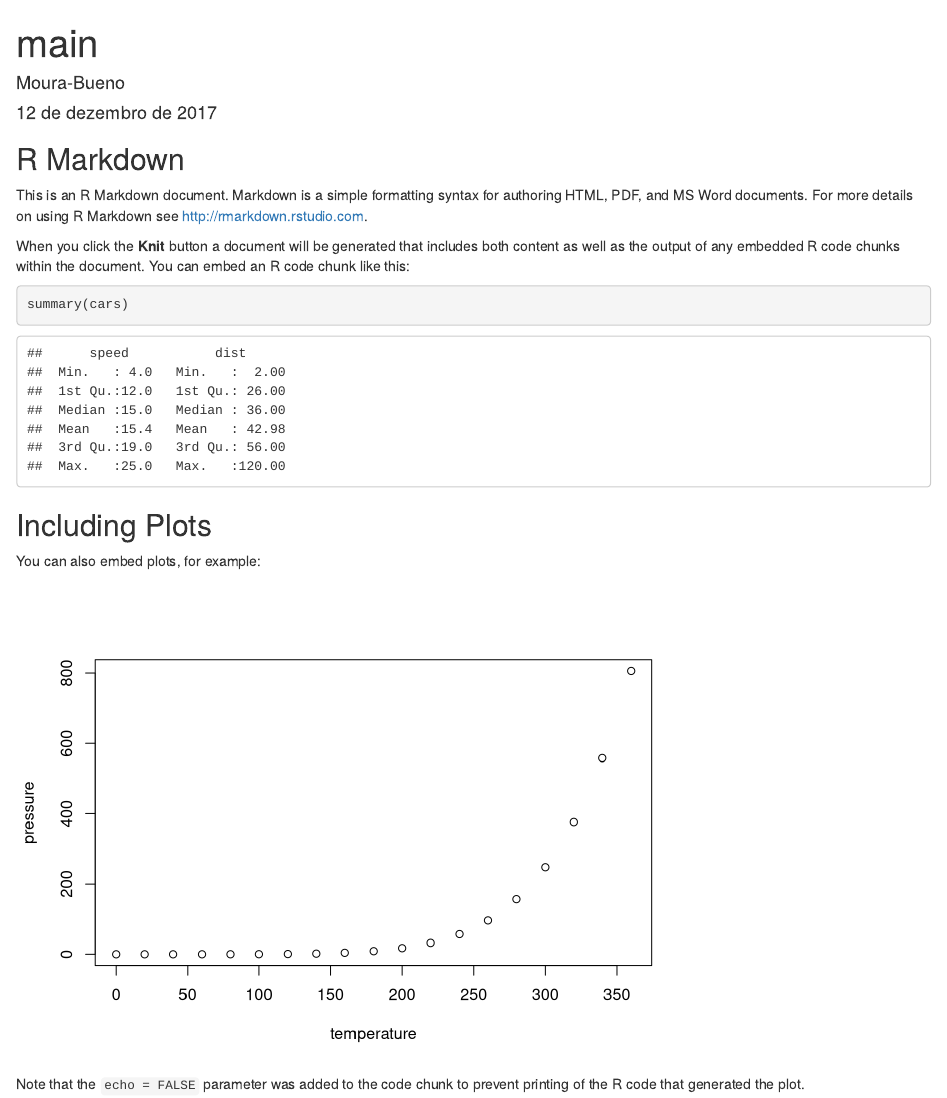
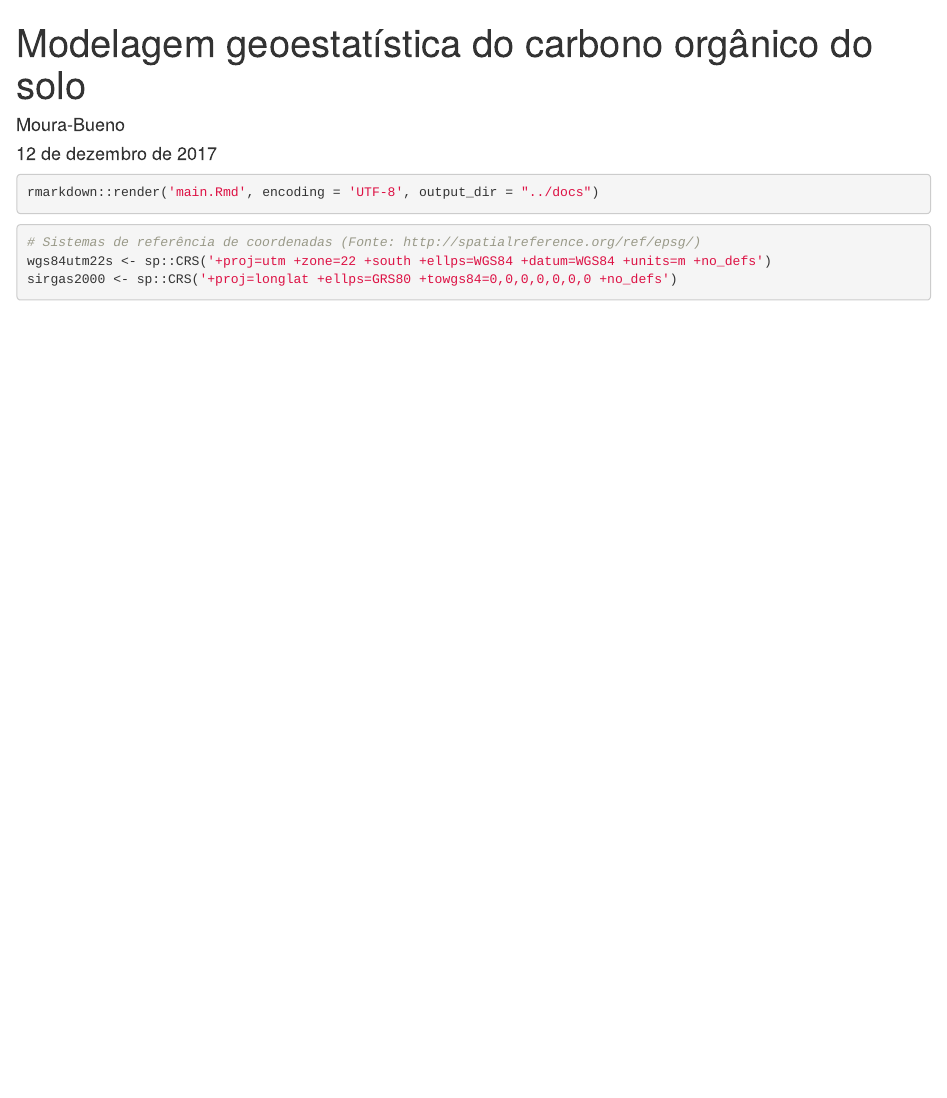
Before and after one commit to HorstTZ/girua-dataset, an R Markdown document (code/main.Rmd): the page in a window 1100 px wide, from its top. Rendered offline with R 4.5, knitr and Pandoc, with nearby package versions.

Commit message:
iniciado o trabalho de modelagem

````diff
--- a/code/main.Rmd
+++ b/code/main.Rmd
@@ -1,5 +1,5 @@
 ---
-title: "main"
+title: "Modelagem geoestatística do carbono orgânico do solo"
 author: "Moura-Bueno"
 date: "12 de dezembro de 2017"
 output: html_document
@@ -8,23 +13,24 @@ output: html_document
-```{r setup, include=FALSE}
-knitr::opts_chunk$set(echo = TRUE)
+```{r, eval=FALSE}
+rmarkdown::render('main.Rmd', encoding = 'UTF-8', output_dir = "../docs")
 ```
 
-## R Markdown
+```{r, include=FALSE}
+knitr::opts_chunk$set(echo = TRUE)
 
-This is an R Markdown document. Markdown is a simple formatting syntax for authoring HTML, PDF, and MS Word documents. For more details on using R Markdown see <http://rmarkdown.rstudio.com>.
-
-When you click the **Knit** button a document will be generated that includes both content as well as the output of any embedded R code chunks within the document. You can embed an R code chunk like this:
-
-```{r cars}
-summary(cars)
 ```
 
-## Including Plots
+```{r, echo=FALSE, message=FALSE, warning=FALSE}
 
-You can also embed plots, for example:
-
-```{r pressure, echo=FALSE}
-plot(pressure)
+library(magrittr)
+library(dplyr)
+library(glue)
+library(lattice)
 ```
 
-Note that the `echo = FALSE` parameter was added to the code chunk to prevent printing of the R code that generated the plot.
+```{r, }
+
+# Sistemas de referência de coordenadas (Fonte: http://spatialreference.org/ref/epsg/)
+wgs84utm22s <- sp::CRS('+proj=utm +zone=22 +south +ellps=WGS84 +datum=WGS84 +units=m +no_defs')
+sirgas2000 <- sp::CRS('+proj=longlat +ellps=GRS80 +towgs84=0,0,0,0,0,0,0 +no_defs')
+
+```
````
Also changed, not shown: code/main.Rmd (7 more changed lines), 2 other files.
